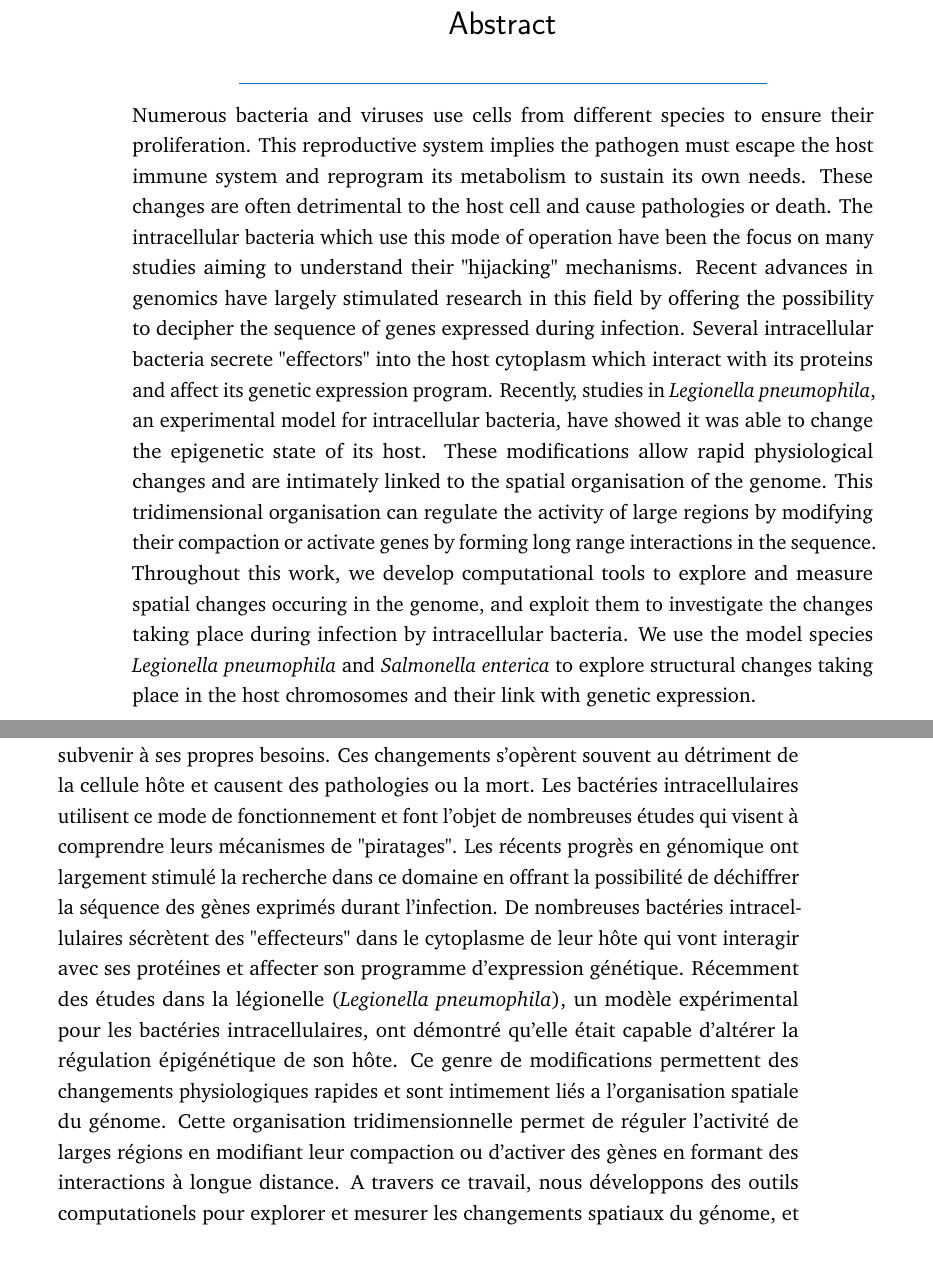
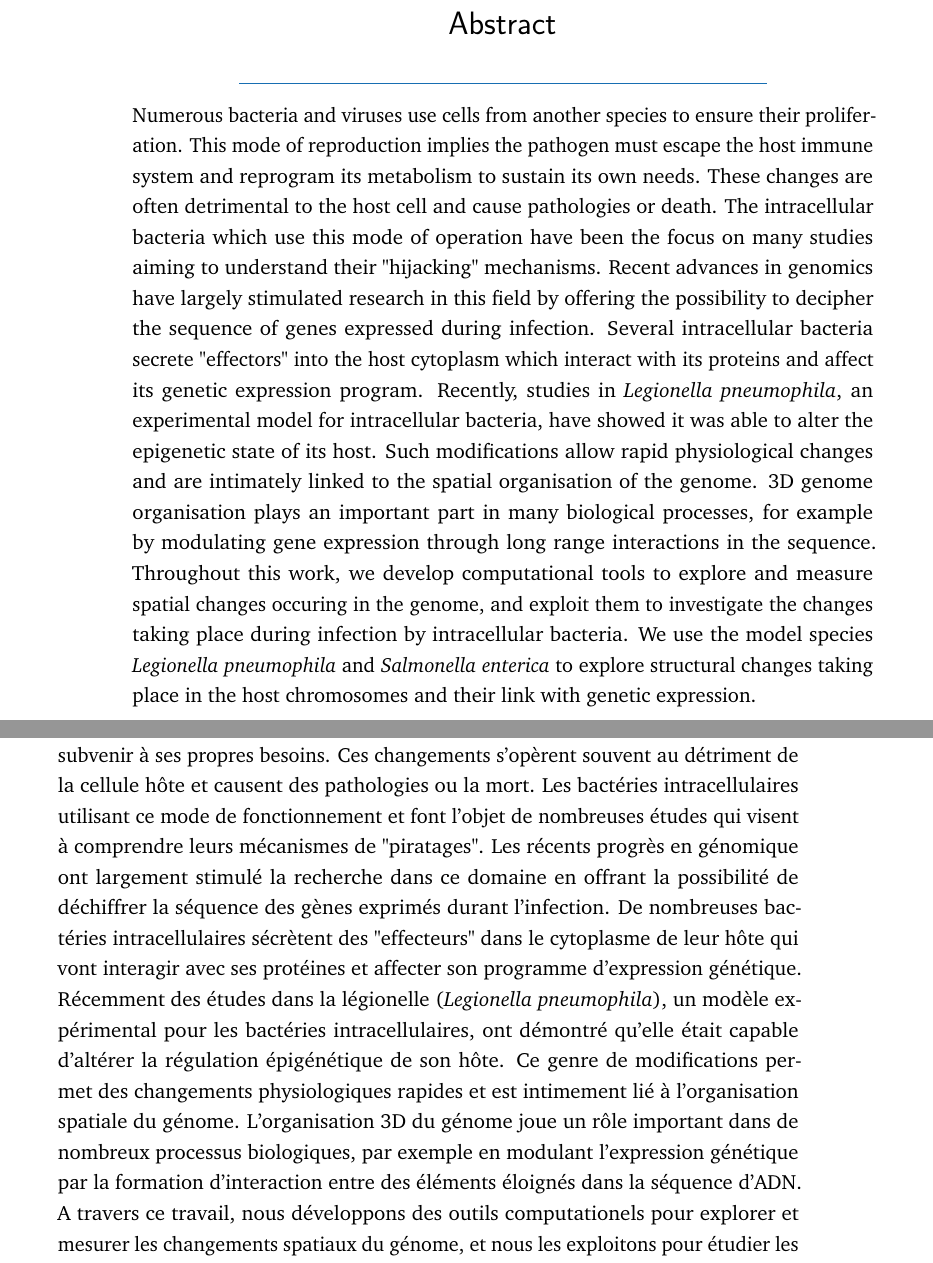
Before and after one commit to cmdoret/phd, a LaTeX thesis (my-thesis.tex, which reads FrontBackMatter/Abstract.tex, my-thesis-setup.tex): two parts of pages 3 and 4 of 107, joined at a grey line, cut so that both start at the same text. Compiled offline with pdfLaTeX.

Commit message:
Update on Overleaf.

```diff
--- a/FrontBackMatter/Abstract.tex
+++ b/FrontBackMatter/Abstract.tex
@@ -5,12 +5,11 @@
 \label{sec:abstract}
 \vspace*{-10mm}
 
-Numerous bacteria and viruses use cells from different species to ensure their proliferation. This reproductive system implies the pathogen must escape the host immune system and reprogram its metabolism to sustain its own needs. These changes are often detrimental to the host cell and cause pathologies or death. The intracellular bacteria which use this mode of operation have been the focus on many studies aiming to understand their "hijacking" mechanisms. Recent advances in genomics have largely stimulated research in this field by offering the possibility to decipher the sequence of genes expressed during infection. Several intracellular bacteria secrete "effectors" into the host cytoplasm which interact with its proteins and affect its genetic expression program. Recently, studies in \textit{Legionella pneumophila}, an experimental model for intracellular bacteria, have showed it was able to change the epigenetic state of its host. These modifications allow rapid physiological changes and are intimately linked to the spatial organisation of the genome. This tridimensional organisation can regulate the activity of large regions by modifying their compaction or activate genes by forming long range interactions in the sequence. Throughout this work, we develop computational tools to explore and measure spatial changes occuring in the genome, and exploit them to investigate the changes taking place during infection by intracellular bacteria. We use the model species \textit{Legionella pneumophila} and \textit{Salmonella enterica} to explore structural changes taking place in the host chromosomes and their link with genetic expression.
+Numerous bacteria and viruses use cells from another species to ensure their proliferation. This mode of reproduction implies the pathogen must escape the host immune system and reprogram its metabolism to sustain its own needs. These changes are often detrimental to the host cell and cause pathologies or death. The intracellular bacteria which use this mode of operation have been the focus on many studies aiming to understand their "hijacking" mechanisms. Recent advances in genomics have largely stimulated research in this field by offering the possibility to decipher the sequence of genes expressed during infection. Several intracellular bacteria secrete "effectors" into the host cytoplasm which interact with its proteins and affect its genetic expression program. Recently, studies in \textit{Legionella pneumophila}, an experimental model for intracellular bacteria, have showed it was able to alter the epigenetic state of its host. Such modifications allow rapid physiological changes and are intimately linked to the spatial organisation of the genome. 3D genome organisation plays an important part in many biological processes, for example by modulating gene expression through long range interactions in the sequence. Throughout this work, we develop computational tools to explore and measure spatial changes occuring in the genome, and exploit them to investigate the changes taking place during infection by intracellular bacteria. We use the model species \textit{Legionella pneumophila} and \textit{Salmonella enterica} to explore structural changes taking place in the host chromosomes and their link with genetic expression.
 
 \vspace*{20mm}
 
 \chapter*{Résumé}
 \label{sec:abstract-diff}
 
-
-De nombreuses bactéries et virus utilisent les cellules d'autres espèces pour assurer leur prolifération. Ce mode de reproduction implique que le pathogène doit échapper au système immunitaire de son hôte et reprogrammer son métabolisme pour subvenir à ses propres besoins. Ces changements s'opèrent souvent au détriment de la cellule hôte et causent des pathologies ou la mort. Les bactéries intracellulaires utilisent ce mode de fonctionnement et font l'objet de nombreuses études qui visent à comprendre leurs mécanismes de "piratages". Les récents progrès en génomique ont largement stimulé la recherche dans ce domaine en offrant la possibilité de déchiffrer la séquence des gènes exprimés durant l'infection. De nombreuses bactéries intracellulaires sécrètent des "effecteurs" dans le cytoplasme de leur hôte qui vont interagir avec ses protéines et affecter son programme d'expression génétique. Récemment des études dans la légionelle (\textit{Legionella pneumophila}), un modèle expérimental pour les bactéries intracellulaires, ont démontré qu'elle était capable d'altérer la régulation épigénétique de son hôte. Ce genre de modifications permettent des changements physiologiques rapides et sont intimement liés a l'organisation spatiale du génome. Cette organisation tridimensionnelle permet de réguler l'activité de larges régions en modifiant leur compaction ou d'activer des gènes en formant des interactions à longue distance. A travers ce travail, nous développons des outils computationels pour explorer et mesurer les changements spatiaux du génome, et nous les exploitons pour étudier les changements qui ont lieu pendant l'infection par des bactéries intracellulaires. Nous utilisons en particulier les modèles \textit{Salmonella enterica } et \textit{Legionella pneumophila} pour explorer les changements de structure qui surviennent dans les chromosomes de leurs hôtes et leurs liens avec l'expression génétique.
+De nombreuses bactéries et virus utilisent les cellules d'autres espèces pour assurer leur prolifération. Ce mode de reproduction implique que le pathogène doit échapper au système immunitaire de son hôte et reprogrammer son métabolisme pour subvenir à ses propres besoins. Ces changements s'opèrent souvent au détriment de la cellule hôte et causent des pathologies ou la mort. Les bactéries intracellulaires utilisant ce mode de fonctionnement et font l'objet de nombreuses études qui visent à comprendre leurs mécanismes de "piratages". Les récents progrès en génomique ont largement stimulé la recherche dans ce domaine en offrant la possibilité de déchiffrer la séquence des gènes exprimés durant l'infection. De nombreuses bactéries intracellulaires sécrètent des "effecteurs" dans le cytoplasme de leur hôte qui vont interagir avec ses protéines et affecter son programme d'expression génétique. Récemment des études dans la légionelle (\textit{Legionella pneumophila}), un modèle expérimental pour les bactéries intracellulaires, ont démontré qu'elle était capable d'altérer la régulation épigénétique de son hôte. Ce genre de modifications permet des changements physiologiques rapides et est intimement lié à l'organisation spatiale du génome. L'organisation 3D du génome joue un rôle important dans de nombreux processus biologiques, par exemple en modulant l'expression génétique par la formation d'interaction entre des éléments éloignés dans la séquence d'ADN. A travers ce travail, nous développons des outils computationels pour explorer et mesurer les changements spatiaux du génome, et nous les exploitons pour étudier les changements qui ont lieu pendant l'infection par des bactéries intracellulaires. Nous utilisons en particulier les modèles \textit{Salmonella enterica } et \textit{Legionella pneumophila} pour explorer les changements de structure qui surviennent dans les chromosomes de leurs hôtes et leurs liens avec l'expression génétique.
--- a/my-thesis-setup.tex
+++ b/my-thesis-setup.tex
@@ -31,7 +31,7 @@
 \newcommand{\thesisTitle}{Exploring the genomic complexity of bacterial infection in 3D}
 \newcommand{\thesisName}{Cyril Matthey-Doret}
 \newcommand{\thesisSubject}{Thèse de doctorat en Bioinformatique}
-\newcommand{\thesisDate}{1er Octobre 2021}
+\newcommand{\thesisDate}{16 décembre 2021}
 \newcommand{\thesisVersion}{0.1}
 
 \newcommand{\thesisPresident}{Angela Taddei}
```
Also changed, not shown: Parts/Part02/Chapter01.tex (line endings or trailing spaces).
